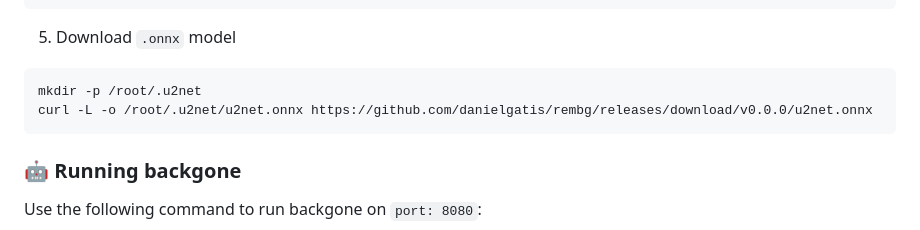
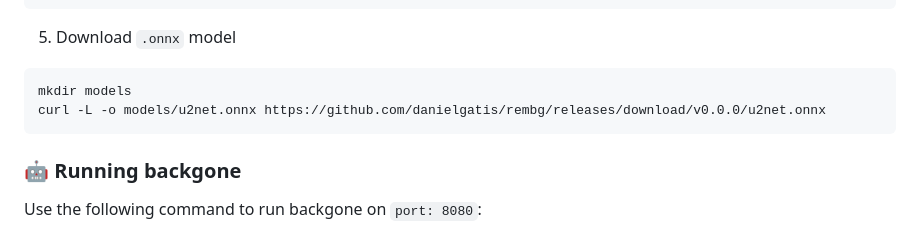
Before and after one commit to 0xdany/backgone, a Markdown page: README.md, the part around the change. GitHub-like rendering.

Commit message:
Update model download path and directory structure

````diff
--- a/README.md
+++ b/README.md
@@ -136,8 +136,8 @@ pip install --no-cache-dir -r requirements.txt
 
 5. Download `.onnx` model
 ```
-mkdir -p /root/.u2net
-curl -L -o /root/.u2net/u2net.onnx https://github.com/danielgatis/rembg/releases/download/v0.0.0/u2net.onnx
+mkdir models
+curl -L -o models/u2net.onnx https://github.com/danielgatis/rembg/releases/download/v0.0.0/u2net.onnx
 ```
 
 ### 🤖 Running backgone
````
